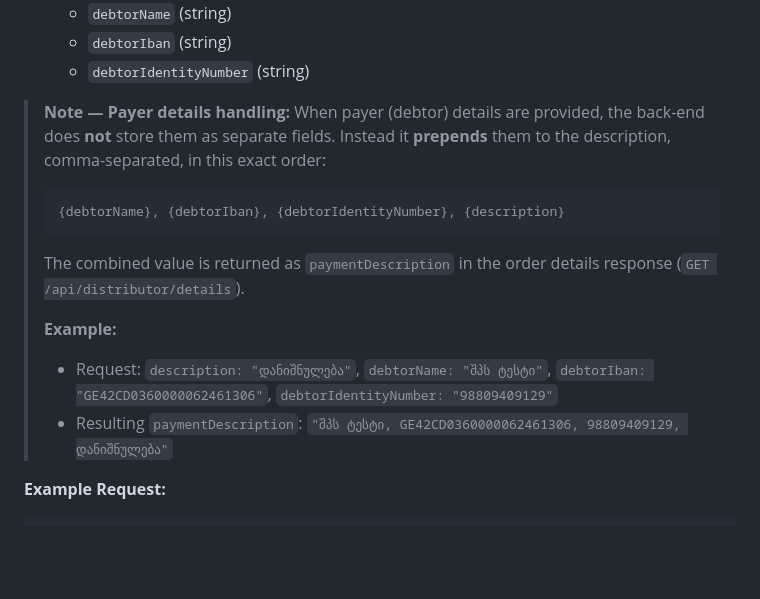
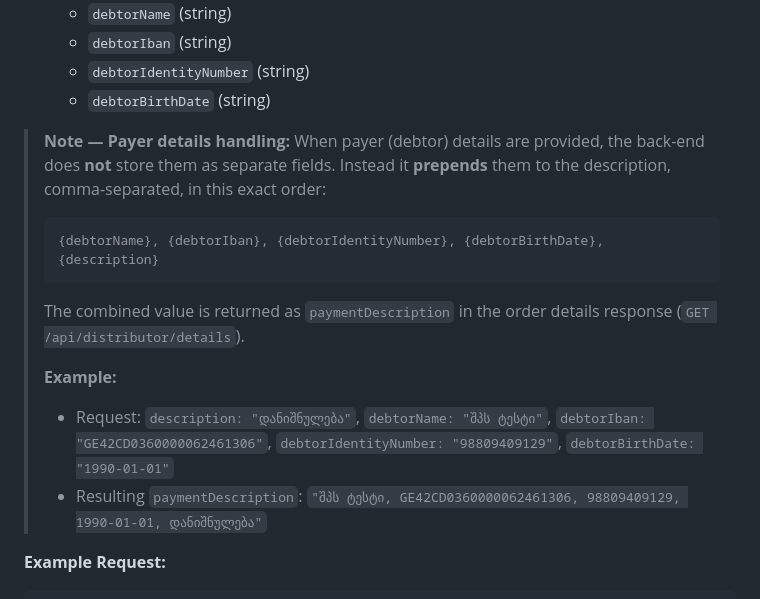
Before and after one commit to LezhavaG/Keepz_Distributor_Hub, a Markdown page: docs/Distributor_HUB.md, the part around the change. Drawn GitHub-style; blank space fills up the shorter version.

Commit message:
Document debtorBirthDate in payer details and paymentDescription order
Adds debtorBirthDate to the payer field list and updates the paymentDescription
composition/example to match the live API behaviour.

Co-Authored-By: Claude Opus 4.8 (1M context) <noreply@anthropic.com>

````diff
--- a/docs/Distributor_HUB.md
+++ b/docs/Distributor_HUB.md
@@ -136,16 +136,17 @@ Authorization: Bearer <access_token>
   - `debtorName` (string)
   - `debtorIban` (string)
   - `debtorIdentityNumber` (string)
+  - `debtorBirthDate` (string)
 
 > **Note — Payer details handling:** When payer (debtor) details are provided, the back-end does **not** store them as separate fields. Instead it **prepends** them to the description, comma-separated, in this exact order:
 > ```
-> {debtorName}, {debtorIban}, {debtorIdentityNumber}, {description}
+> {debtorName}, {debtorIban}, {debtorIdentityNumber}, {debtorBirthDate}, {description}
 > ```
 > The combined value is returned as `paymentDescription` in the order details response (`GET /api/distributor/details`).
 >
 > **Example:**
-> - Request: `description: "დანიშნულება"`, `debtorName: "შპს ტესტი"`, `debtorIban: "GE42CD0360000062461306"`, `debtorIdentityNumber: "98809409129"`
-> - Resulting `paymentDescription`: `"შპს ტესტი, GE42CD0360000062461306, 98809409129, დანიშნულება"`
+> - Request: `description: "დანიშნულება"`, `debtorName: "შპს ტესტი"`, `debtorIban: "GE42CD0360000062461306"`, `debtorIdentityNumber: "98809409129"`, `debtorBirthDate: "1990-01-01"`
+> - Resulting `paymentDescription`: `"შპს ტესტი, GE42CD0360000062461306, 98809409129, 1990-01-01, დანიშნულება"`
 
 **Example Request:**
 ```json
````
